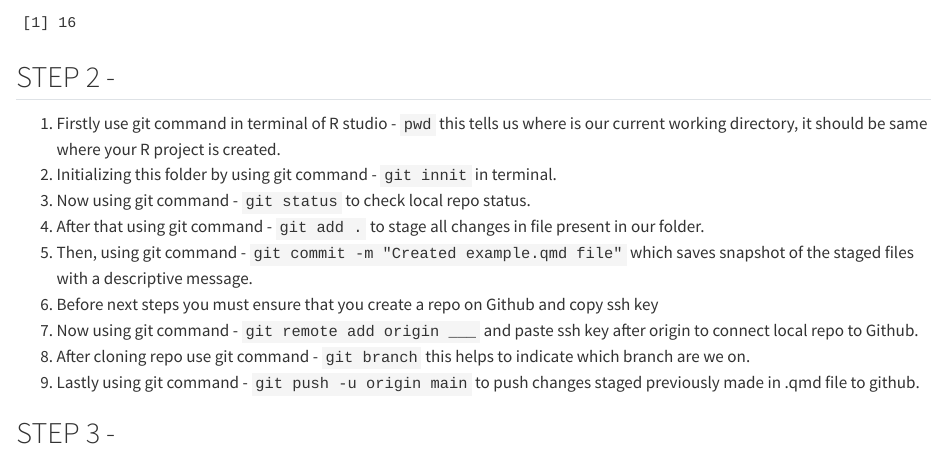
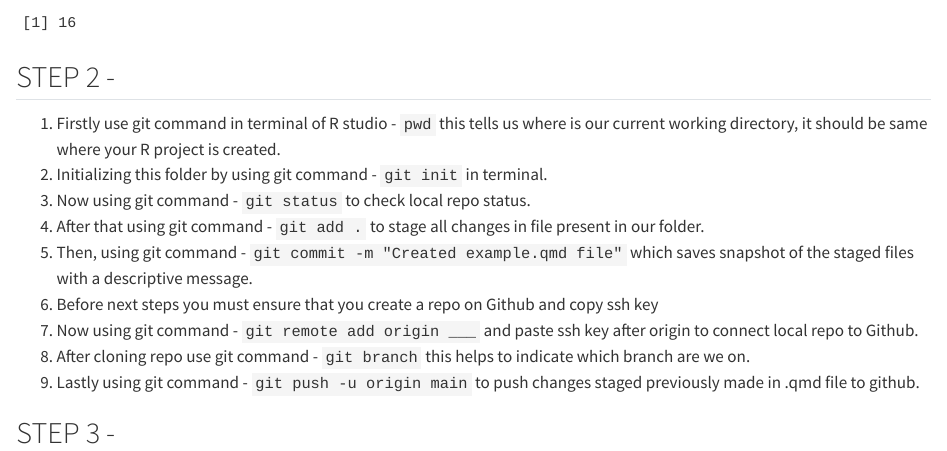
Before and after one commit to vdab0003-design/Assigment-2, a Quarto document (example.qmd): the page in a window 1100 px wide, from 310 px down. Rendered offline with R 4.5, knitr and Pandoc in place of Quarto, with nearby package versions.

Commit message:
completed 4 steps

```diff
--- a/example.qmd
+++ b/example.qmd
@@ -21,7 +21,7 @@ Created a example.qmd file in r project and setting format to html so that it ca
 ## STEP 2 -
 
 1.  Firstly use git command in terminal of R studio - `pwd` this tells us where is our current working directory, it should be same where your R project is created.
-2.  Initializing this folder by using git command - `git innit` in terminal.
+2.  Initializing this folder by using git command - `git init` in terminal.
 3.  Now using git command - `git status` to check local repo status.
 4.  After that using git command - `git add .` to stage all changes in file present in our folder.
 5.  Then, using git command - `git commit -m "Created example.qmd file"` which saves snapshot of the staged files with a descriptive message.
```
Also changed, not shown: example.qmd (2 more changed lines), 1 other file.
